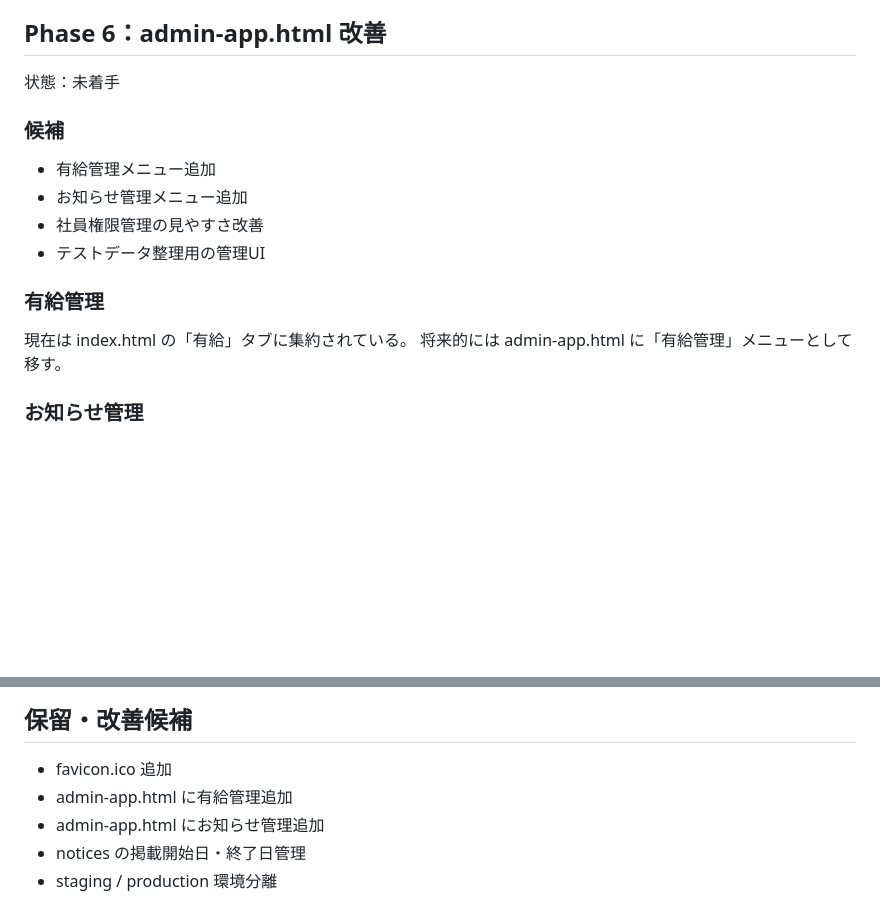
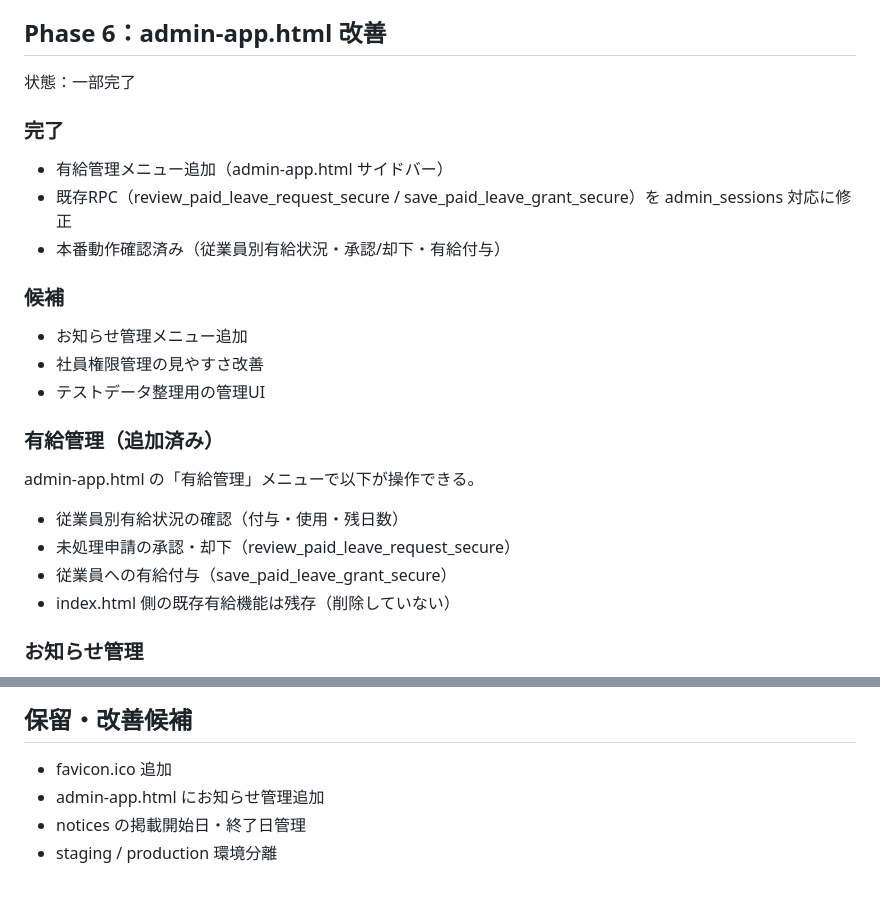
Before and after one commit to Okaigumi/test, a Markdown page: docs/roadmap.md, 2 parts joined by grey strips. Rendered like a GitHub page; blank space fills up the shorter version.

Commit message:
Document paid leave admin app update

```diff
--- a/docs/roadmap.md
+++ b/docs/roadmap.md
@@ -119,19 +119,27 @@
 
 ## Phase 6：admin-app.html 改善
 
-状態：未着手
+状態：一部完了
+
+### 完了
+
+- 有給管理メニュー追加（admin-app.html サイドバー）
+- 既存RPC（review_paid_leave_request_secure / save_paid_leave_grant_secure）を admin_sessions 対応に修正
+- 本番動作確認済み（従業員別有給状況・承認/却下・有給付与）
 
 ### 候補
 
-- 有給管理メニュー追加
 - お知らせ管理メニュー追加
 - 社員権限管理の見やすさ改善
 - テストデータ整理用の管理UI
 
-### 有給管理
+### 有給管理（追加済み）
 
-現在は index.html の「有給」タブに集約されている。
-将来的には admin-app.html に「有給管理」メニューとして移す。
+admin-app.html の「有給管理」メニューで以下が操作できる。
+- 従業員別有給状況の確認（付与・使用・残日数）
+- 未処理申請の承認・却下（review_paid_leave_request_secure）
+- 従業員への有給付与（save_paid_leave_grant_secure）
+- index.html 側の既存有給機能は残存（削除していない）
 
 ### お知らせ管理
 
@@ -172,7 +180,6 @@ notices.is_active を基本に表示・非表示を管理する。
 ## 保留・改善候補
 
 - favicon.ico 追加
-- admin-app.html に有給管理追加
 - admin-app.html にお知らせ管理追加
 - notices の掲載開始日・終了日管理
 - staging / production 環境分離
```
Also changed, not shown: docs/db-migrations.md (+56 -0 lines).
